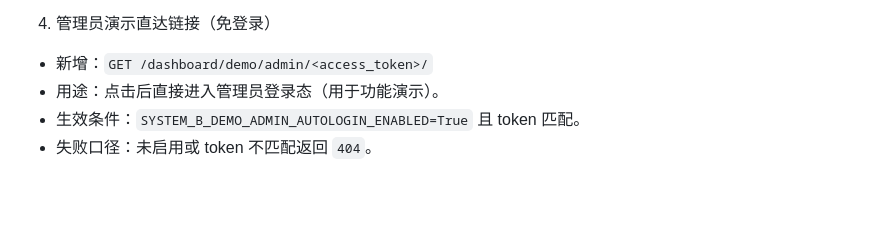
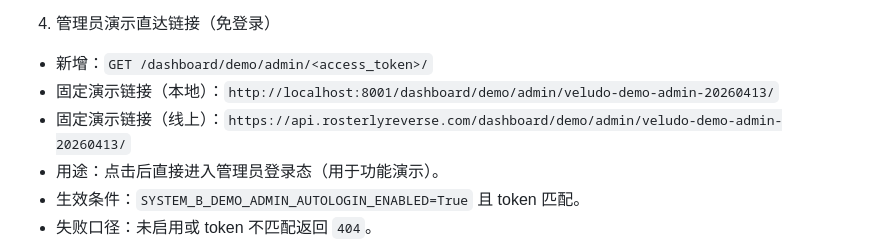
Before and after one commit to kei-maru/Flexible-Scheduling-System-Rosterly, a Markdown page: 技术文档_API接口规范_SystemA_SystemB.md, the part around the change. GitHub-like rendering; blank space fills up the shorter version.

```diff
--- a/技术文档_API接口规范_SystemA_SystemB.md
+++ b/技术文档_API接口规范_SystemA_SystemB.md
@@ -21,6 +21,8 @@
 
 4. 管理员演示直达链接（免登录）
 - 新增：`GET /dashboard/demo/admin/<access_token>/`
+- 固定演示链接（本地）：`http://localhost:8001/dashboard/demo/admin/veludo-demo-admin-20260413/`
+- 固定演示链接（线上）：`https://api.rosterlyreverse.com/dashboard/demo/admin/veludo-demo-admin-20260413/`
 - 用途：点击后直接进入管理员登录态（用于功能演示）。
 - 生效条件：`SYSTEM_B_DEMO_ADMIN_AUTOLOGIN_ENABLED=True` 且 token 匹配。
 - 失败口径：未启用或 token 不匹配返回 `404`。
```
Also changed, not shown: 技术文档_架构部署与运维.md (+2 -0 lines).
